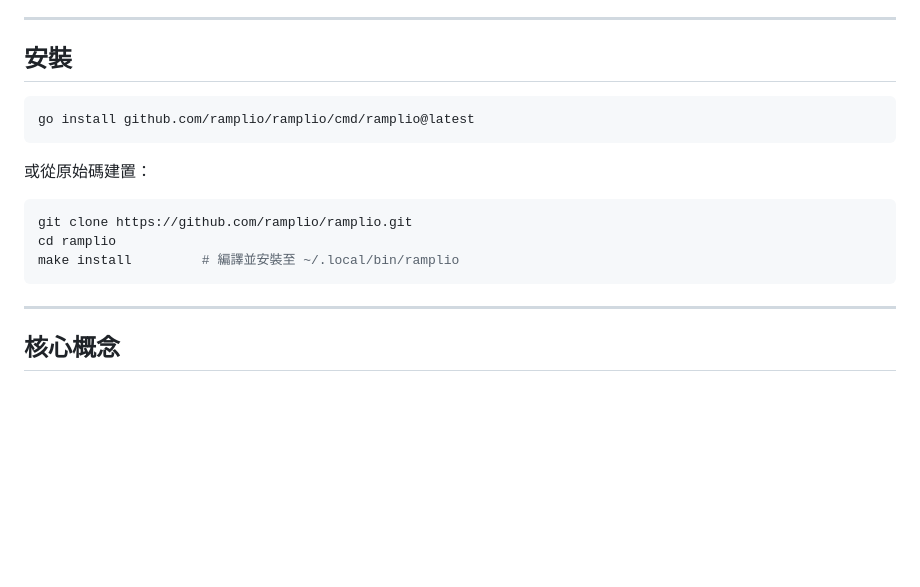
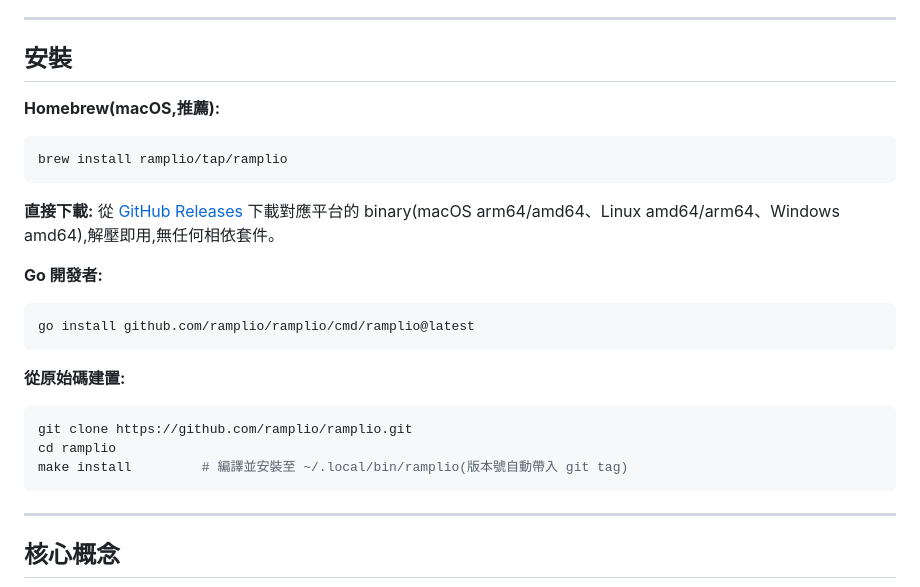
Before and after one commit to machiko/ramplio, a Markdown page: README.md, the part around the change. Drawn GitHub-style; blank space fills up the shorter version.

Commit message:
docs: 補上安裝指引與發布打包變更記錄

````diff
--- a/README.md
+++ b/README.md
@@ -41,16 +41,26 @@ ramplio discover --url https://example.com   # 30 秒回答：你的服務撐得
 
 ## 安裝
 
+**Homebrew(macOS,推薦):**
+
+```bash
+brew install ramplio/tap/ramplio
+```
+
+**直接下載:** 從 [GitHub Releases](https://github.com/ramplio/ramplio/releases) 下載對應平台的 binary(macOS arm64/amd64、Linux amd64/arm64、Windows amd64),解壓即用,無任何相依套件。
+
+**Go 開發者:**
+
 ```bash
 go install github.com/ramplio/ramplio/cmd/ramplio@latest
 ```
 
-或從原始碼建置：
+**從原始碼建置:**
 
 ```bash
 git clone https://github.com/ramplio/ramplio.git
 cd ramplio
-make install         # 編譯並安裝至 ~/.local/bin/ramplio
+make install         # 編譯並安裝至 ~/.local/bin/ramplio(版本號自動帶入 git tag)
 ```
 
 ---
````
Also changed, not shown: CHANGELOG.md (+1 -0 lines).
